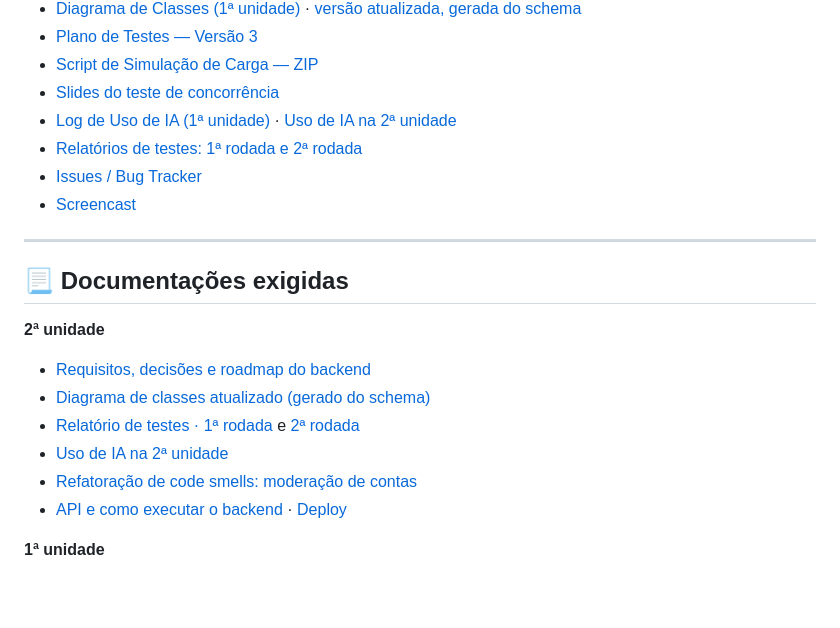
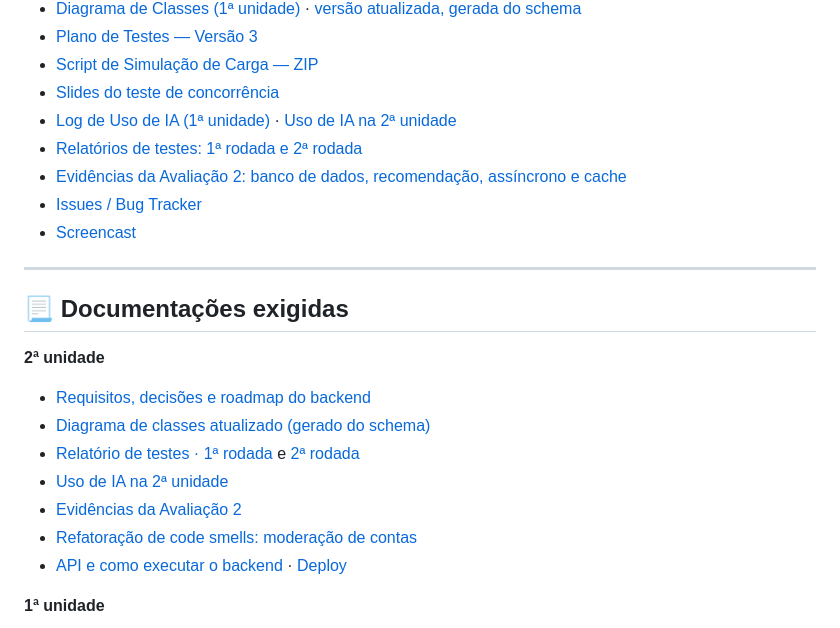
Before and after one commit to comparoto/Ponto-da-Terra, a Markdown page: README.md, the part around the change. GitHub-like rendering; blank space fills up the shorter version.

```diff
--- a/README.md
+++ b/README.md
@@ -290,6 +290,7 @@ Os documentos da época estão em "Documentações exigidas" (Fake API e migraç
 - [Slides do teste de concorrência](https://canva.link/yesnpw11bo8hgas)
 - [Log de Uso de IA (1ª unidade)](https://docs.google.com/document/d/1suMTaLtk8SR1g8WeNKN4IzYHL_MzHw9sh-mnHzTPREI/edit?usp=sharing) · [Uso de IA na 2ª unidade](docs/USO_DE_IA_2A_UNIDADE.md)
 - [Relatórios de testes: 1ª rodada e 2ª rodada](docs/RELATORIO_2A_RODADA_TESTES.md)
+- [Evidências da Avaliação 2: banco de dados, recomendação, assíncrono e cache](docs/EVIDENCIAS_AVALIACAO_2.md)
 - [Issues / Bug Tracker](https://github.com/comparoto/Ponto-da-Terra/issues)
 - [Screencast](https://youtu.be/G3cyHzcV1Eo?si=K9olgvrcalE2YpW2)
 
@@ -302,6 +303,7 @@ Os documentos da época estão em "Documentações exigidas" (Fake API e migraç
 - [Diagrama de classes atualizado (gerado do schema)](docs/DIAGRAMA_DE_CLASSES.md)
 - [Relatório de testes · 1ª rodada](RELATORIO_TESTES.md) e [2ª rodada](docs/RELATORIO_2A_RODADA_TESTES.md)
 - [Uso de IA na 2ª unidade](docs/USO_DE_IA_2A_UNIDADE.md)
+- [Evidências da Avaliação 2](docs/EVIDENCIAS_AVALIACAO_2.md)
 - [Refatoração de code smells: moderação de contas](docs/REFATORACAO_MODERACAO_CONTAS.md)
 - [API e como executar o backend](backend/README.md) · [Deploy](DEPLOY_VERCEL.md)
 
```
Also changed, not shown: docs/EVIDENCIAS_AVALIACAO_2.md (added, +149 -0 lines), docs/evidencias/assincrono-notificacao-do-artesao.png (added), docs/evidencias/recomendacao-1-antes.png (added), docs/evidencias/recomendacao-2-peca-visualizada.png (added), docs/evidencias/recomendacao-3-depois.png (added), 2 other files.
